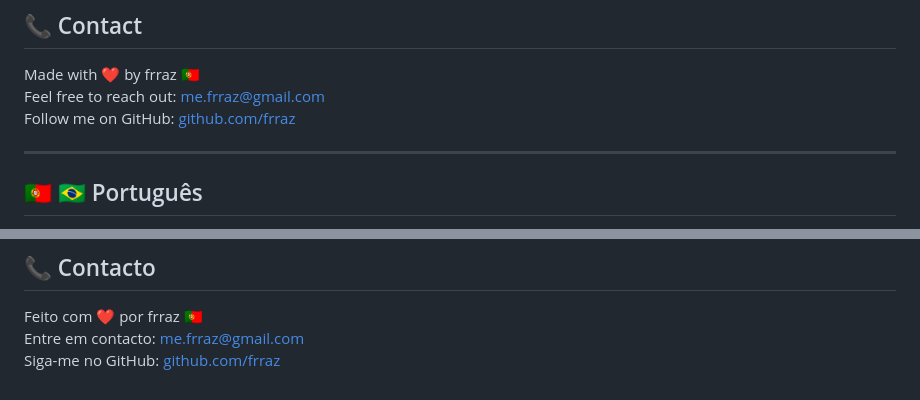
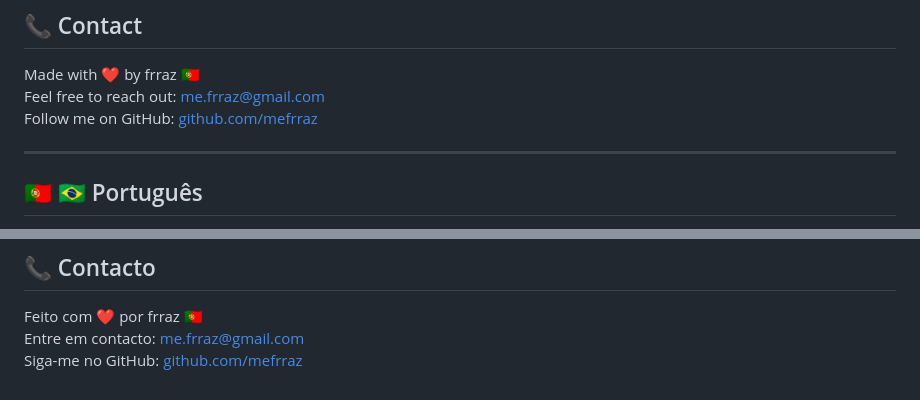
Before and after one commit to mefrraz/hattered, a Markdown page: README.md, 2 parts joined by grey strips. Rendered like a GitHub page.

```diff
--- a/README.md
+++ b/README.md
@@ -45,7 +45,7 @@ This project is for educational purposes only. No illegal content is hosted or d
 
 Made with ❤️ by frraz 🇵🇹
 Feel free to reach out: me.frraz@gmail.com
-Follow me on GitHub: [github.com/frraz](https://github.com/frraz)
+Follow me on GitHub: [github.com/mefrraz](https://github.com/mefrraz)
 
 ---
 
@@ -98,4 +98,4 @@ Use por sua conta e risco e respeite sempre as leis do seu país.
 
 Feito com ❤️ por frraz 🇵🇹
 Entre em contacto: me.frraz@gmail.com
-Siga-me no GitHub: [github.com/frraz](https://github.com/frraz)
+Siga-me no GitHub: [github.com/mefrraz](https://github.com/mefrraz)
```
